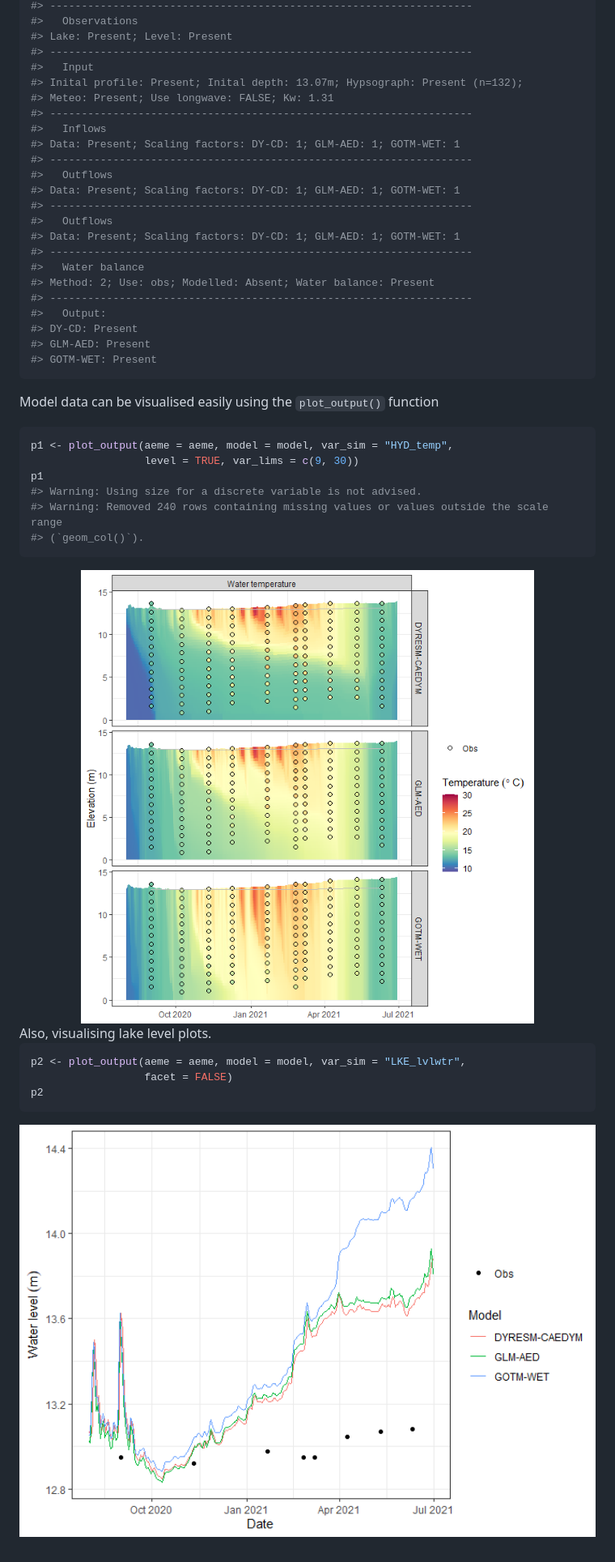
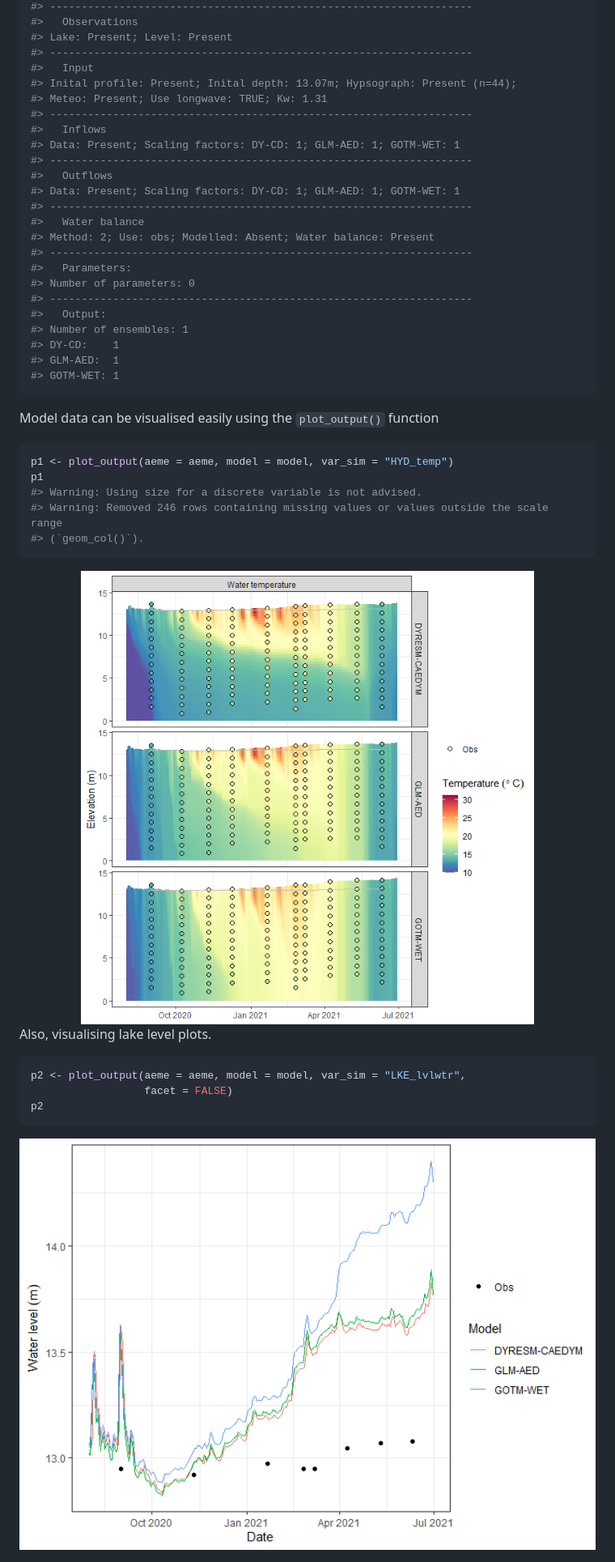
Before and after one commit to limnotrack/AEME, a Markdown page: README.md, the part around one of its changes. Shown at 81% size. Rendered like a GitHub page; pictures changed too: man/figures/README-plot-output-HYD_wlev-1.png, man/figures/README-plot_output-HYD_temp-1.png.

````diff
--- a/README.md
+++ b/README.md
@@ -170,13 +166,10 @@ aeme
 #> Lake: Present; Level: Present
 #> -------------------------------------------------------------------
 #>   Input
-#> Inital profile: Present; Inital depth: 13.07m; Hypsograph: Present (n=132);
-#> Meteo: Present; Use longwave: FALSE; Kw: 1.31
+#> Inital profile: Present; Inital depth: 13.07m; Hypsograph: Present (n=44);
+#> Meteo: Present; Use longwave: TRUE; Kw: 1.31
 #> -------------------------------------------------------------------
 #>   Inflows
-#> Data: Present; Scaling factors: DY-CD: 1; GLM-AED: 1; GOTM-WET: 1
-#> -------------------------------------------------------------------
-#>   Outflows
 #> Data: Present; Scaling factors: DY-CD: 1; GLM-AED: 1; GOTM-WET: 1
 #> -------------------------------------------------------------------
 #>   Outflows
@@ -185,24 +178,28 @@ aeme
 #>   Water balance
 #> Method: 2; Use: obs; Modelled: Absent; Water balance: Present
 #> -------------------------------------------------------------------
+#>   Parameters:
+#> Number of parameters: 0
+#> -------------------------------------------------------------------
 #>   Output:
-#> DY-CD: Present
-#> GLM-AED: Present
-#> GOTM-WET: Present
+#> Number of ensembles: 1
+#> DY-CD:    1
+#> GLM-AED:  1
+#> GOTM-WET: 1
 ```
 
 Model data can be visualised easily using the `plot_output()` function
 
 ``` r
-p1 <- plot_output(aeme = aeme, model = model, var_sim = "HYD_temp",
-                  level = TRUE, var_lims = c(9, 30))
+p1 <- plot_output(aeme = aeme, model = model, var_sim = "HYD_temp")
 p1
 #> Warning: Using size for a discrete variable is not advised.
-#> Warning: Removed 240 rows containing missing values or values outside the scale range
+#> Warning: Removed 246 rows containing missing values or values outside the scale range
 #> (`geom_col()`).
 ```
 
 <img src="man/figures/README-plot_output-HYD_temp-1.png" width="100%" />
+
 Also, visualising lake level plots.
 
 ``` r
````
Also changed, not shown: other parts of README.md (+21 -25 lines), 1 other file.
